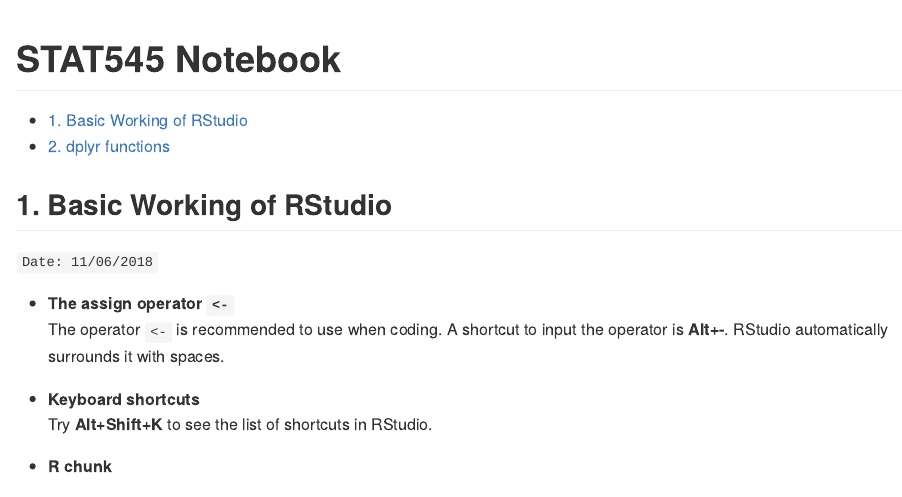
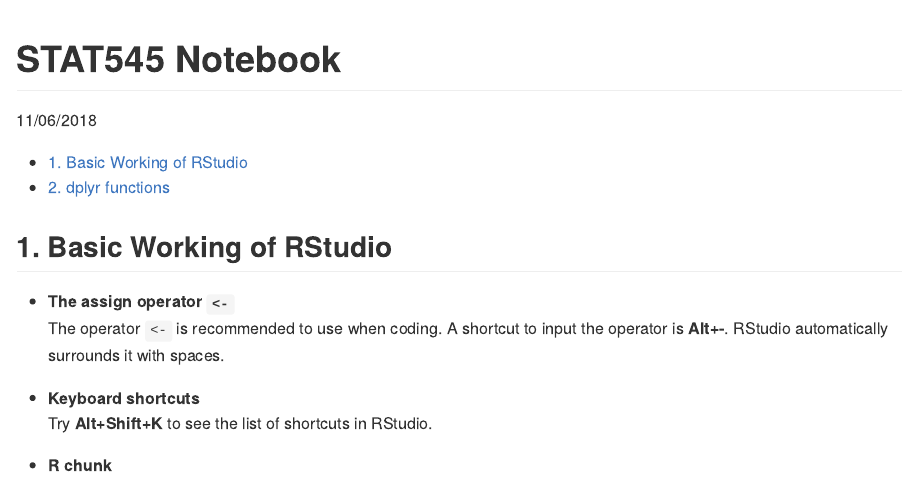
Before and after one commit to xzxpro698/STAT545, an R Markdown document (Notebook.Rmd): the page in a window 1100 px wide, from its top. Rendered offline with R 4.5, knitr and Pandoc, with nearby package versions; common packages that the code uses without loading them are loaded.

Commit message:
Updates from Windows

```diff
--- a/Notebook.Rmd
+++ b/Notebook.Rmd
@@ -1,5 +1,6 @@
 ---
 title: "STAT545 Notebook"
+date: 11/06/2018
 output:
   github_document:
     toc: true
@@ -16,8 +17,6 @@
 
 
 ## 1. Basic Working of RStudio
-`Date: 11/06/2018`
-
 * **The assign operator `<-`**
 The operator `<-` is recommended to use when coding. A shortcut to input the operator is __Alt+-__. RStudio automatically surrounds it with spaces.
 
```
